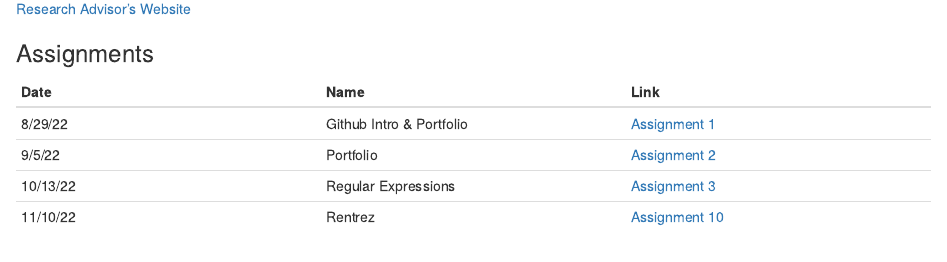
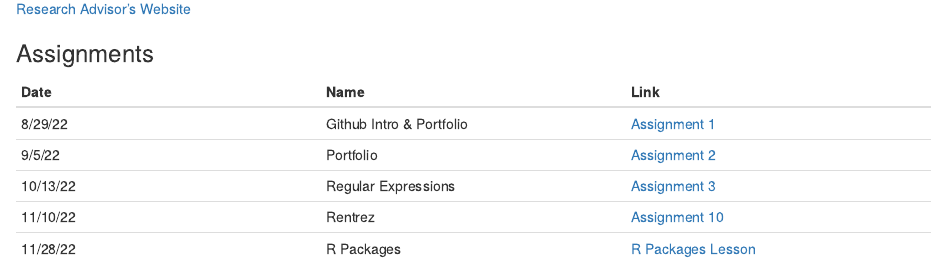
Before and after one commit to elisead3/DelaporteBIOL7263, an R Markdown document (index.Rmd): the page in a window 1100 px wide, from 980 px down. Rendered offline with R 4.5, knitr and Pandoc, with nearby package versions; drawn as R Markdown's standard HTML page in place of the format the file asks for.

Commit message:
Updated index

```diff
--- a/index.Rmd
+++ b/index.Rmd
@@ -33,3 +33,4 @@ I am now a graduate student in Dr. Fakhr's lab at the University of Tulsa, where
 | 9/5/22   | Portfolio | [Assignment 2](index.html)
 | 10/13/22   | Regular Expressions | [Assignment 3](Assignments/Assignment3.html)
 | 11/10/22   | Rentrez | [Assignment 10](Assignments/Assignment-10.html)
+| 11/28/22   | R Packages | [R Packages Lesson](RPackagesLesson/Creating-R-Packages-Lesson.html)
```
Also changed, not shown: index.html.
